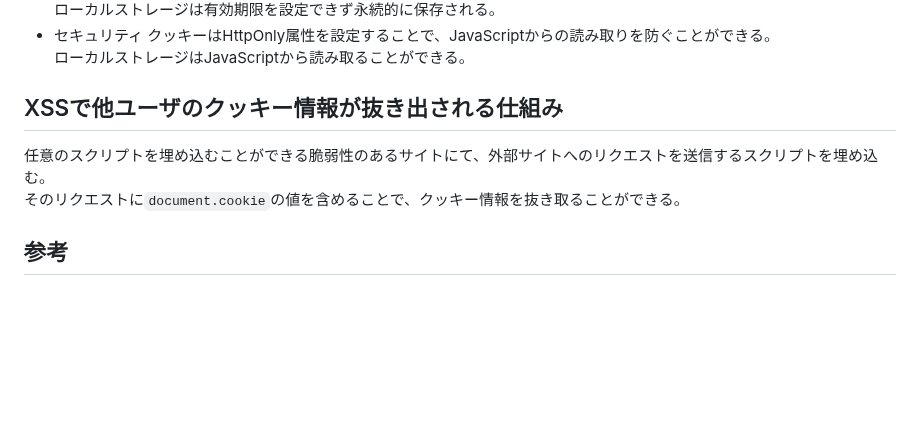
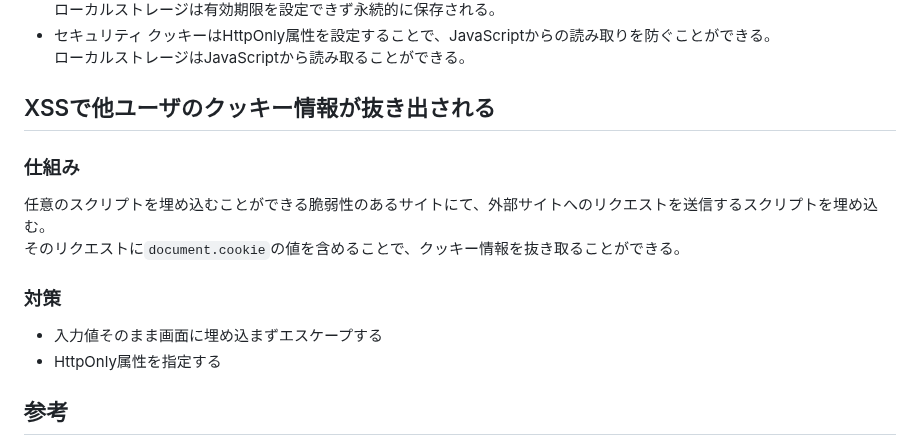
Before and after one commit to cashev/praha-challenge, a Markdown page: 06_web/04_cookie/task01.md, the part around the change. Drawn GitHub-style; blank space fills up the shorter version.

```diff
--- a/06_web/04_cookie/task01.md
+++ b/06_web/04_cookie/task01.md
@@ -85,10 +85,17 @@ SameSite属性が設定されていない場合は、SameSite=Laxとして扱わ
   クッキーはHttpOnly属性を設定することで、JavaScriptからの読み取りを防ぐことができる。
   ローカルストレージはJavaScriptから読み取ることができる。
 
-## XSSで他ユーザのクッキー情報が抜き出される仕組み
+## XSSで他ユーザのクッキー情報が抜き出される
+
+### 仕組み
 
 任意のスクリプトを埋め込むことができる脆弱性のあるサイトにて、外部サイトへのリクエストを送信するスクリプトを埋め込む。
 そのリクエストに`document.cookie`の値を含めることで、クッキー情報を抜き取ることができる。
+
+### 対策
+
+- 入力値そのまま画面に埋め込まずエスケープする
+- HttpOnly属性を指定する
 
 ## 参考
 
```
